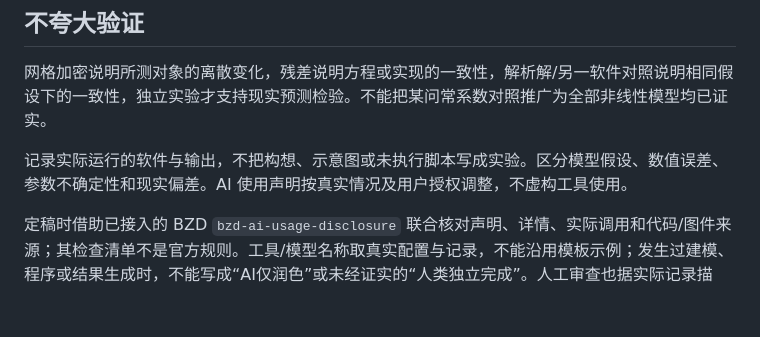
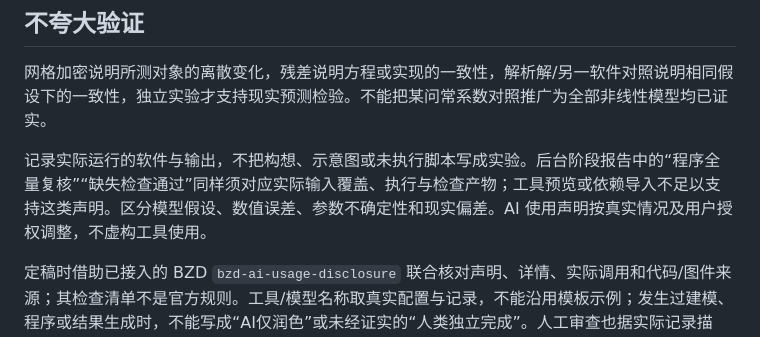
Before and after one commit to sunzhejian/mathmodel-paper-workflow-skill, a Markdown page: references/evidence-and-writing.md, the part around the change. GitHub-like rendering; blank space fills up the shorter version.

```diff
--- a/references/evidence-and-writing.md
+++ b/references/evidence-and-writing.md
@@ -32,7 +32,7 @@
 
 网格加密说明所测对象的离散变化，残差说明方程或实现的一致性，解析解/另一软件对照说明相同假设下的一致性，独立实验才支持现实预测检验。不能把某问常系数对照推广为全部非线性模型均已证实。
 
-记录实际运行的软件与输出，不把构想、示意图或未执行脚本写成实验。区分模型假设、数值误差、参数不确定性和现实偏差。AI 使用声明按真实情况及用户授权调整，不虚构工具使用。
+记录实际运行的软件与输出，不把构想、示意图或未执行脚本写成实验。后台阶段报告中的“程序全量复核”“缺失检查通过”同样须对应实际输入覆盖、执行与检查产物；工具预览或依赖导入不足以支持这类声明。区分模型假设、数值误差、参数不确定性和现实偏差。AI 使用声明按真实情况及用户授权调整，不虚构工具使用。
 
 定稿时借助已接入的 BZD `bzd-ai-usage-disclosure` 联合核对声明、详情、实际调用和代码/图件来源；其检查清单不是官方规则。工具/模型名称取真实配置与记录，不能沿用模板示例；发生过建模、程序或结果生成时，不能写成“AI仅润色”或未经证实的“人类独立完成”。人工审查也据实际记录描述，不从程序退出0推定有人核验。已存结果修好还须改到可复现源码，并在支撑包中保留必要数据/依赖；不要让打包后的“一键复现”缺少程序必读输入。
 
```
Also changed, not shown: SKILL.md (+2 -0 lines), references/numerical-result-contract.md (+12 -0 lines).
